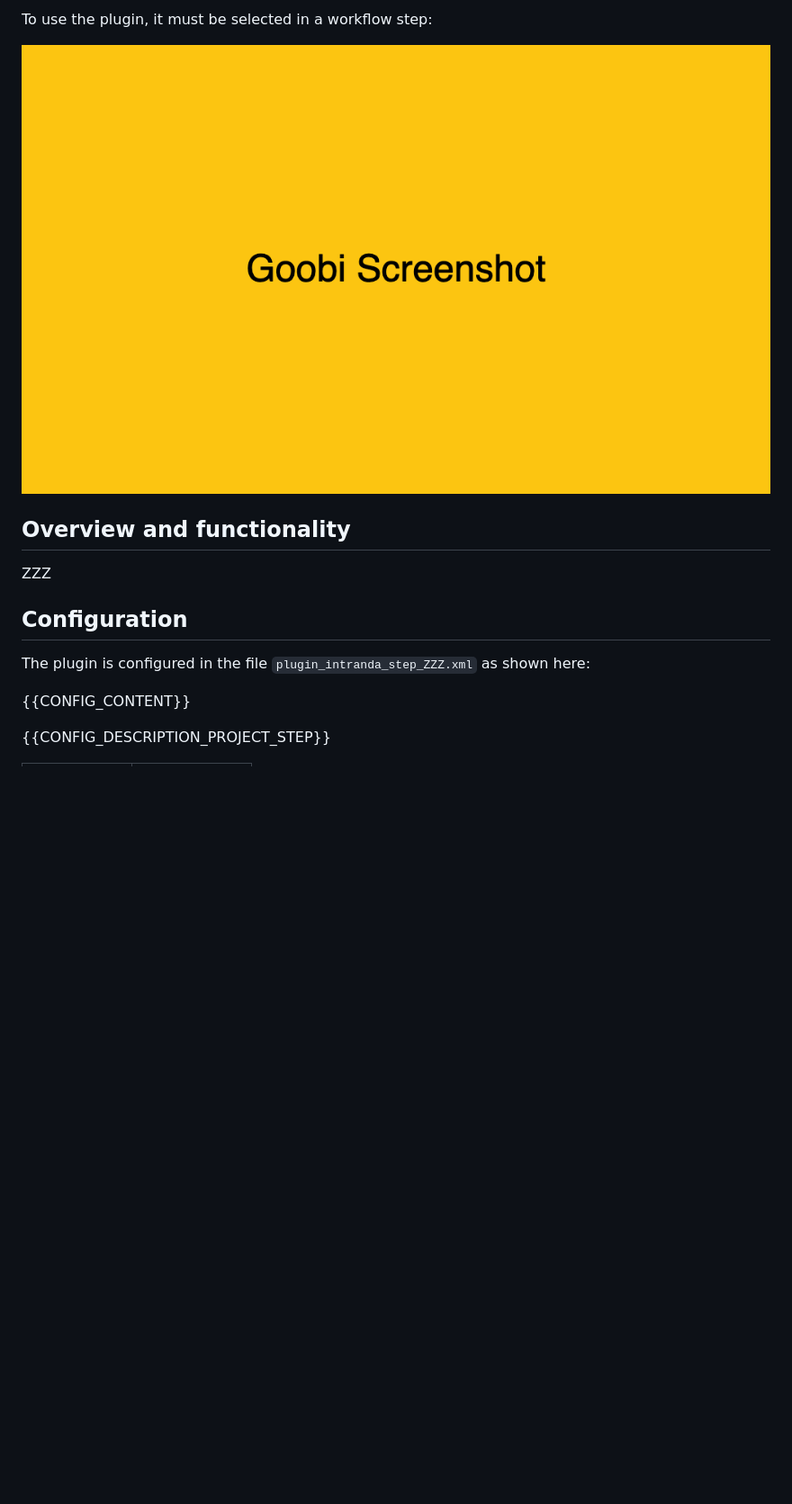
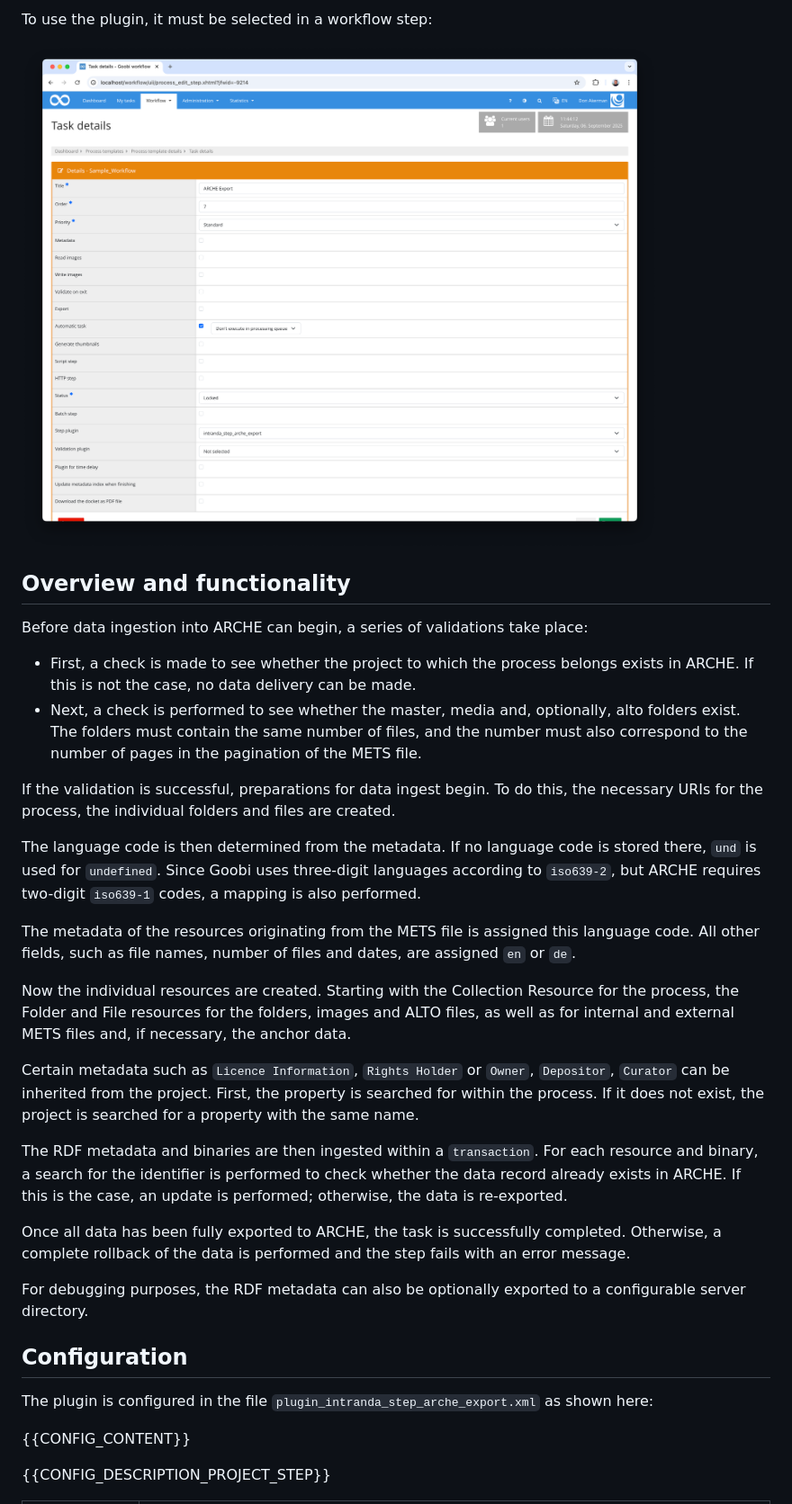
Before and after one commit to intranda/goobi-plugin-step-arche-export, a Markdown page: docs/index_en.md, the part around one of its changes. Shown at 90% size. Rendered like a GitHub page; pictures changed too: docs/screen2_en.png; blank space fills up the shorter version.

```diff
--- a/docs/index_en.md
+++ b/docs/index_en.md
@@ -27,11 +29,31 @@ To use the plugin, it must be selected in a workflow step:
 
 
 ## Overview and functionality
-ZZZ
+
+Before data ingestion into ARCHE can begin, a series of validations take place:
+
+- First, a check is made to see whether the project to which the process belongs exists in ARCHE. If this is not the case, no data delivery can be made.
+- Next, a check is performed to see whether the master, media and, optionally, alto folders exist. The folders must contain the same number of files, and the number must also correspond to the number of pages in the pagination of the METS file.
+
+If the validation is successful, preparations for data ingest begin. To do this, the necessary URIs for the process, the individual folders and files are created.
+
+The language code is then determined from the metadata. If no language code is stored there, `und` is used for `undefined`. Since Goobi uses three-digit languages according to `iso639-2`, but ARCHE requires two-digit `iso639-1` codes, a mapping is also performed.
+
+The metadata of the resources originating from the METS file is assigned this language code. All other fields, such as file names, number of files and dates, are assigned `en` or `de`.
+
+Now the individual resources are created. Starting with the Collection Resource for the process, the Folder and File resources for the folders, images and ALTO files, as well as for internal and external METS files and, if necessary, the anchor data.
+
+Certain metadata such as `Licence Information`, `Rights Holder` or `Owner`, `Depositor`, `Curator` can be inherited from the project. First, the property is searched for within the process. If it does not exist, the project is searched for a property with the same name.
+
+The RDF metadata and binaries are then ingested within a `transaction`. For each resource and binary, a search for the identifier is performed to check whether the data record already exists in ARCHE. If this is the case, an update is performed; otherwise, the data is re-exported.
+
+Once all data has been fully exported to ARCHE, the task is successfully completed. Otherwise, a complete rollback of the data is performed and the step fails with an error message.
+
+For debugging purposes, the RDF metadata can also be optionally exported to a configurable server directory.
 
 
 ## Configuration
-The plugin is configured in the file `plugin_intranda_step_ZZZ.xml` as shown here:
+The plugin is configured in the file `plugin_intranda_step_arche_export.xml` as shown here:
 
 {{CONFIG_CONTENT}}
 
```
Also changed, not shown: other parts of docs/index_en.md (+19 -39 lines), docs/index_de.md (+12 -15 lines), 4 other files.
